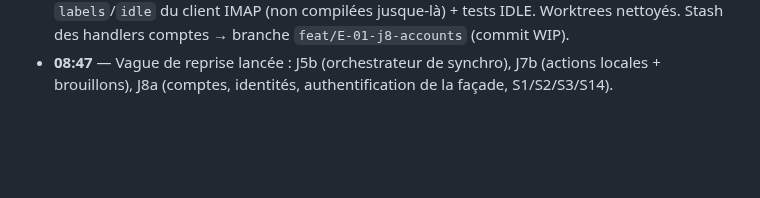
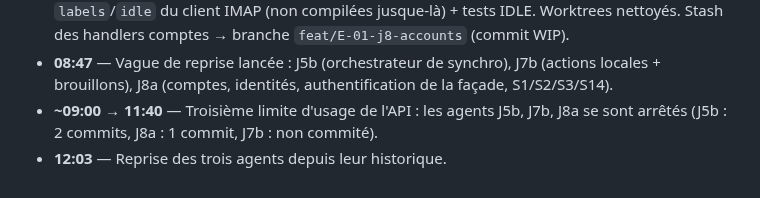
Before and after one commit to nnoah29/MIRA, a Markdown page: docs/ETAT/JOURNAL.md, the part around the change. Drawn GitHub-style; blank space fills up the shorter version.

Commit message:
docs(etat): third usage-limit interruption, agents resumed
Co-Authored-By: Claude Opus 5.5 <noreply@anthropic.com>
Claude-Session: https://claude.ai/code/session_01Mabg36RAZoqZyQR3eALweY

```diff
--- a/docs/ETAT/JOURNAL.md
+++ b/docs/ETAT/JOURNAL.md
@@ -19,3 +19,5 @@
 - **08:25 (7 h 16)** — Documents de fin : README, ARCHITECTURE-IMPLEMENTEE, PROPOSITIONS (PR-02 à PR-06), PLAN, TESTS, RAPPORT-FINAL. Arrêt doux.
 - **08:44** — Nouvelle consigne de l'utilisateur : continuer tous les jalons jusqu'à la fin, rigoureusement, sans limite horaire (CLAUDE.md mis à jour). Restes intégrés : déclarations `labels`/`idle` du client IMAP (non compilées jusque-là) + tests IDLE. Worktrees nettoyés. Stash des handlers comptes → branche `feat/E-01-j8-accounts` (commit WIP).
 - **08:47** — Vague de reprise lancée : J5b (orchestrateur de synchro), J7b (actions locales + brouillons), J8a (comptes, identités, authentification de la façade, S1/S2/S3/S14).
+- **~09:00 → 11:40** — Troisième limite d'usage de l'API : les agents J5b, J7b, J8a se sont arrêtés (J5b : 2 commits, J8a : 1 commit, J7b : non commité).
+- **12:03** — Reprise des trois agents depuis leur historique.
```
